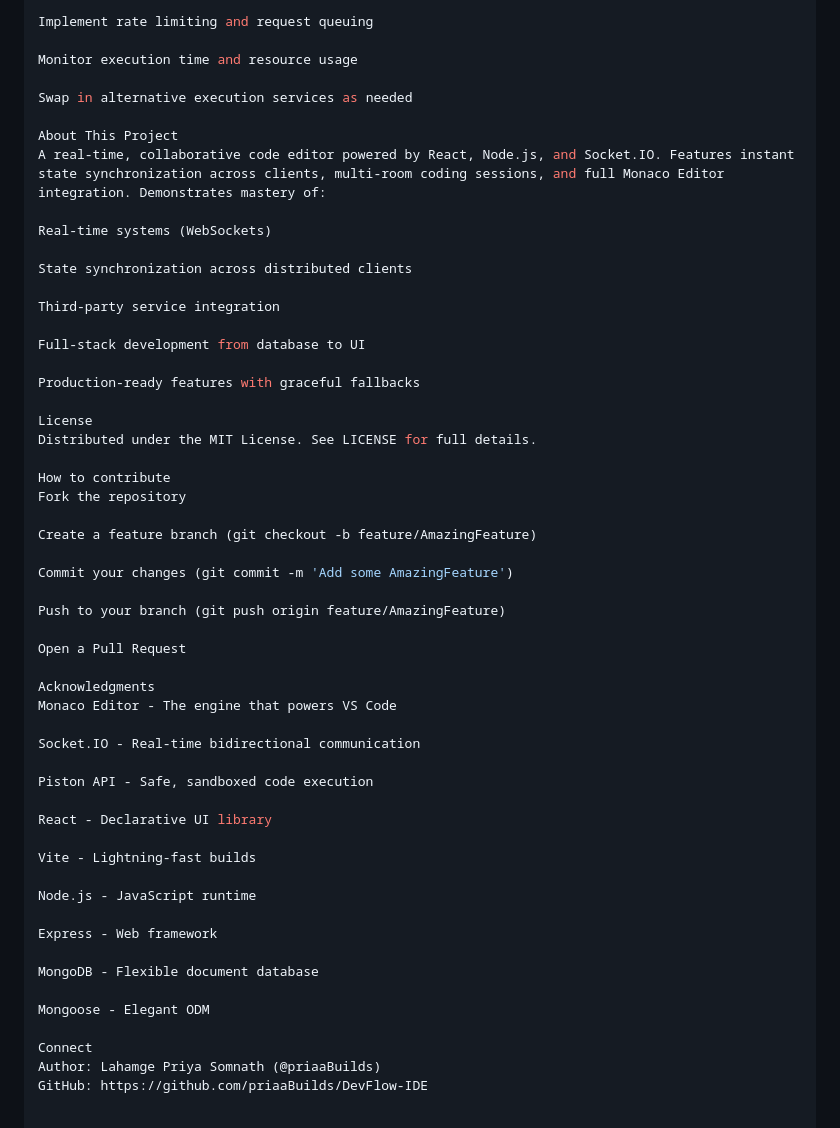
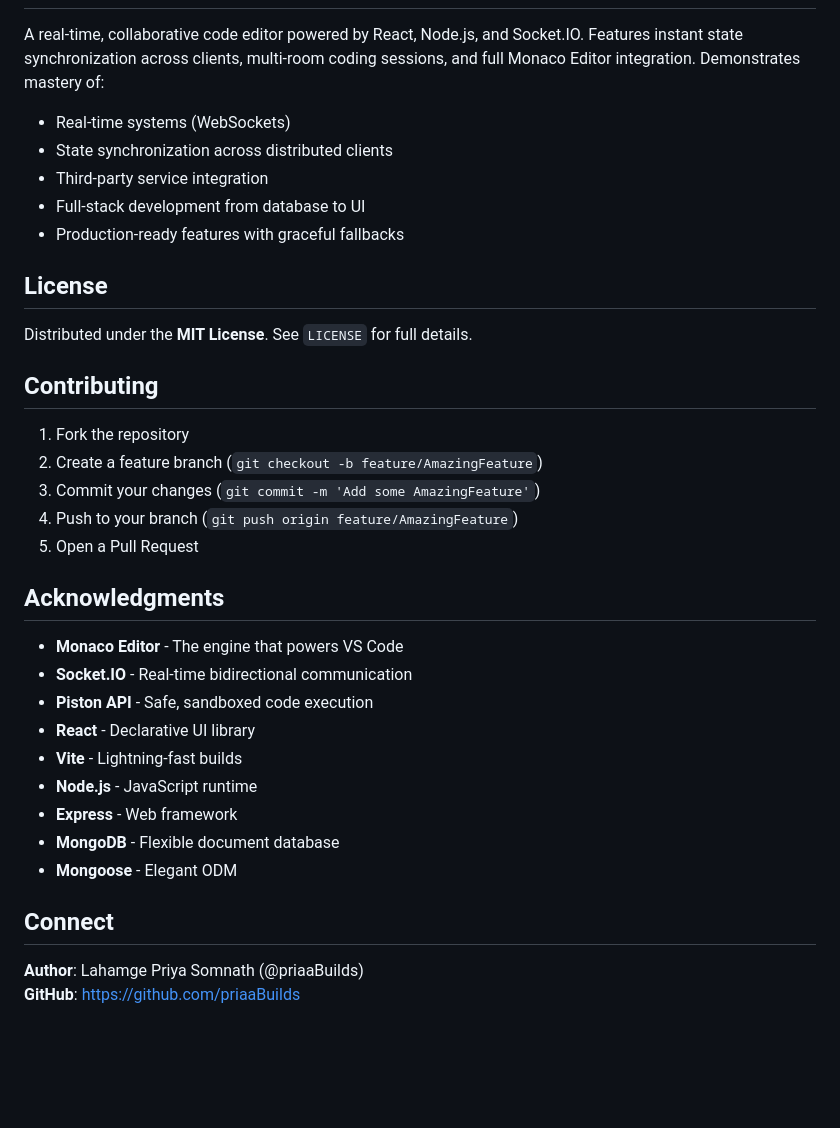
Before and after one commit to priaaBuilds/DevFlow-IDE, a Markdown page: README.md, the part around one of its changes. GitHub-like rendering; blank space fills up the shorter version.

```diff
--- a/README.md
+++ b/README.md
@@ -170,56 +167,37 @@ Self-host a Piston instance (it's open source)
 
-Implement rate limiting and request queuing
-
-Monitor execution time and resource usage
-
-Swap in alternative execution services as needed
-
-About This Project
 A real-time, collaborative code editor powered by React, Node.js, and Socket.IO. Features instant state synchronization across clients, multi-room coding sessions, and full Monaco Editor integration. Demonstrates mastery of:
 
-Real-time systems (WebSockets)
+- Real-time systems (WebSockets)
+- State synchronization across distributed clients
+- Third-party service integration
+- Full-stack development from database to UI
+- Production-ready features with graceful fallbacks
 
-State synchronization across distributed clients
+## License
 
-Third-party service integration
+Distributed under the **MIT License**. See `LICENSE` for full details.
 
-Full-stack development from database to UI
+## Contributing
 
-Production-ready features with graceful fallbacks
+1. Fork the repository
+2. Create a feature branch (`git checkout -b feature/AmazingFeature`)
+3. Commit your changes (`git commit -m 'Add some AmazingFeature'`)
+4. Push to your branch (`git push origin feature/AmazingFeature`)
+5. Open a Pull Request
 
-License
-Distributed under the MIT License. See LICENSE for full details.
+## Acknowledgments
 
-How to contribute
-Fork the repository
+- **Monaco Editor** - The engine that powers VS Code
+- **Socket.IO** - Real-time bidirectional communication
+- **Piston API** - Safe, sandboxed code execution
+- **React** - Declarative UI library
+- **Vite** - Lightning-fast builds
+- **Node.js** - JavaScript runtime
+- **Express** - Web framework
+- **MongoDB** - Flexible document database
+- **Mongoose** - Elegant ODM
 
-Create a feature branch (git checkout -b feature/AmazingFeature)
+## Connect
 
-Commit your changes (git commit -m 'Add some AmazingFeature')
-
-Push to your branch (git push origin feature/AmazingFeature)
-
-Open a Pull Request
-
-Acknowledgments
-Monaco Editor - The engine that powers VS Code
-
-Socket.IO - Real-time bidirectional communication
-
-Piston API - Safe, sandboxed code execution
-
-React - Declarative UI library
-
-Vite - Lightning-fast builds
-
-Node.js - JavaScript runtime
-
-Express - Web framework
-
-MongoDB - Flexible document database
-
-Mongoose - Elegant ODM
-
-Connect
-Author: Lahamge Priya Somnath (@priaaBuilds)
-GitHub: https://github.com/priaaBuilds/DevFlow-IDE
+**Author**: Lahamge Priya Somnath (@priaaBuilds)
+**GitHub**: https://github.com/priaaBuilds
```
Also changed, not shown: other parts of README.md (+76 -79 lines).
